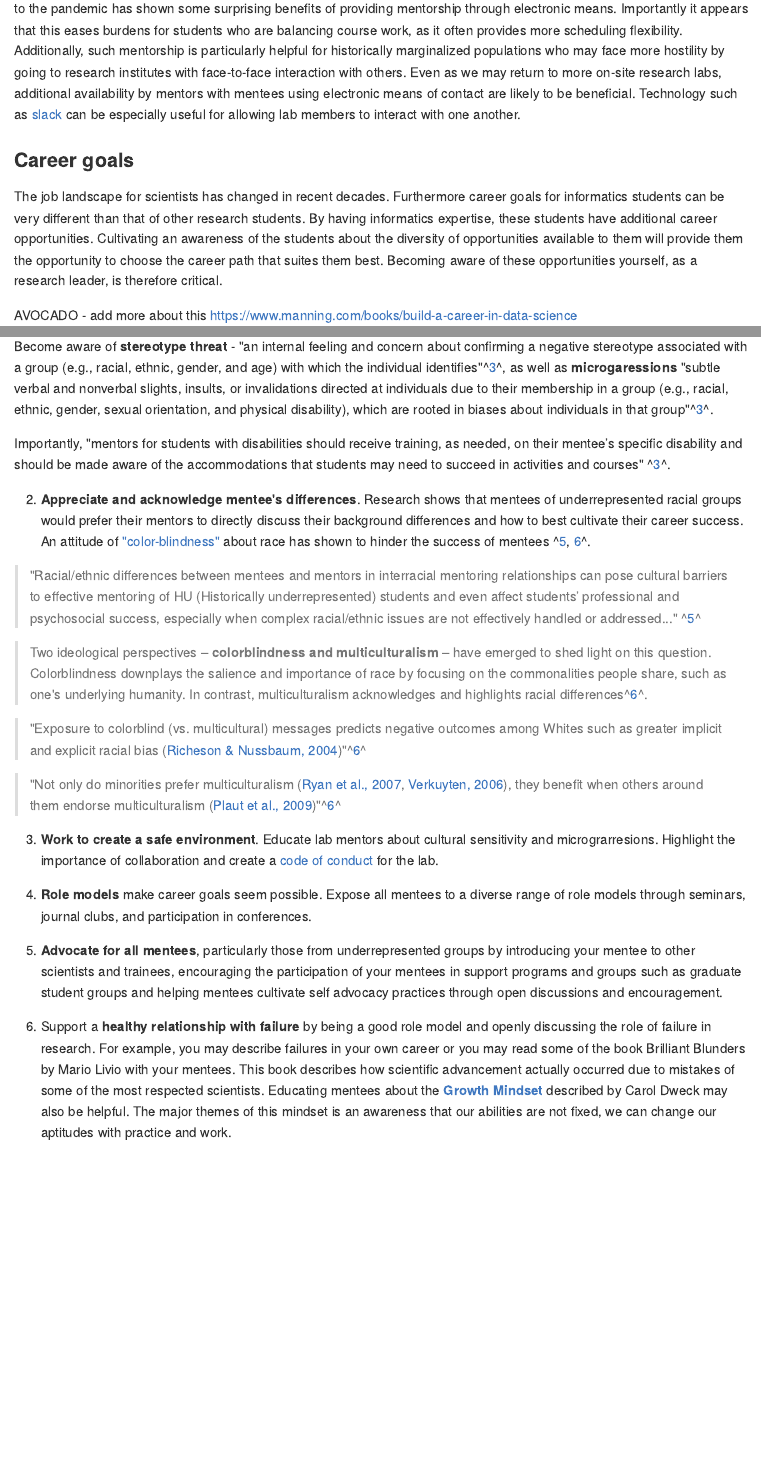
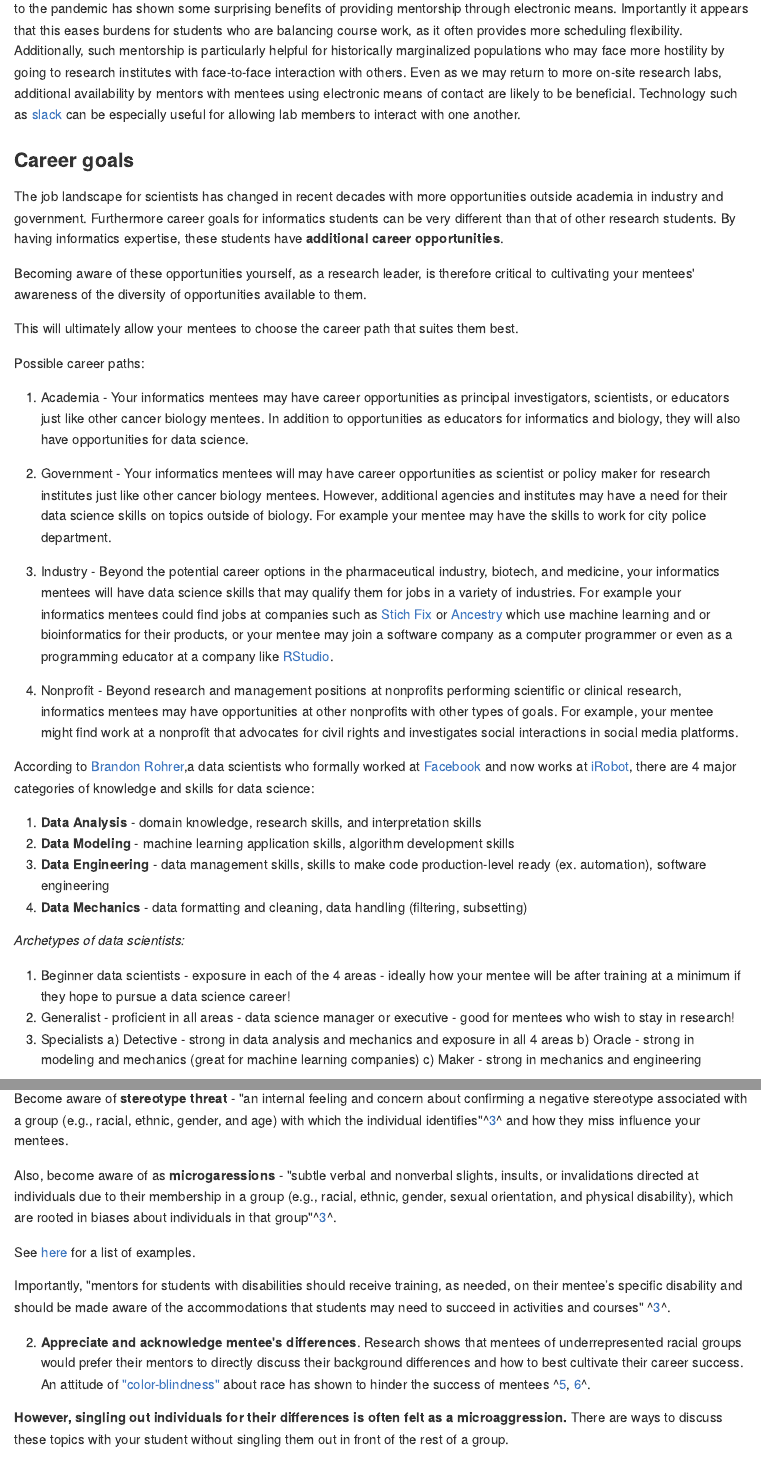
Before and after one commit to jhudsl/OLD_Cancer_informatics_for_PIs, an R Markdown document (02-informatics_leadership.Rmd): the page in a window 1100 px wide, from 4730 px down, and a second part further down, joined at a grey line. The pictures show the output file docs/02-informatics_leadership.md that the author committed with the source, drawn offline in the style of GitHub.

Commit message:
adding text about data science career paths

```diff
--- a/02-informatics_leadership.Rmd
+++ b/02-informatics_leadership.Rmd
@@ -120,4 +120,37 @@ With the COVID-19 Pandemic, the transition to using electronic means of contact
 
 ### Career goals
 
-The job landscape for scientists has changed in recent decades. Furthermore career goals for informatics students can be very different than that of other research students. By having informatics expertise, these students have additional career opportunities. Cultivating an awareness of the students about the diversity of opportunities available to them will provide them the opportunity to choose the career path that suites them best. Becoming aware of these opportunities yourself, as a research leader, is therefore critical.
+The job landscape for scientists has changed in recent decades with more opportunities outside academia in industry and government. Furthermore career goals for informatics students can be very different than that of other research students. By having informatics expertise, these students have **additional career opportunities**.
+
+Becoming aware of these opportunities yourself, as a research leader, is therefore critical to cultivating your mentees' awareness of the diversity of opportunities available to them.
+
+This will ultimately allow your mentees to choose the career path that suites them best.
+
+Possible career paths:
+
+1) Academia - Your informatics mentees may have career opportunities as principal investigators, scientists, or educators just like other cancer biology mentees. In addition to opportunities as educators for informatics and biology, they will also have opportunities for data science.
+
+2) Government - Your informatics mentees will may have career opportunities as scientist or policy maker for research institutes just like other cancer biology mentees. However, additional agencies and institutes may have a need for their data science skills on topics outside of biology. For example your mentee may have the skills to work for city police department.
+
+3) Industry - Beyond the potential career options in the pharmaceutical industry, biotech, and medicine, your informatics mentees will have data science skills that may qualify them for jobs in a variety of industries. For example
+your informatics mentees could find jobs at companies such as [Stich Fix](https://www.stitchfix.com/) or [Ancestry](https://www.ancestry.com/) which use machine learning and or bioinformatics for their products, or your mentee may join a software company as a computer programmer or even as a programming educator at a company like [RStudio](https://rstudio.com/).
+
+4) Nonprofit - Beyond research and management positions at nonprofits performing scientific or clinical research, informatics mentees may have opportunities at other nonprofits with other types of goals. For example, your mentee might find work at a nonprofit that advocates for civil rights and investigates social interactions in social media platforms.
+
+According to [Brandon Rohrer](https://www.linkedin.com/in/brohrer/),a data scientists who formally worked at [Facebook](https://en.wikipedia.org/wiki/Facebook) and now works at [iRobot](https://en.wikipedia.org/wiki/IRobot), there are 4 major categories of knowledge and skills for data science:
+
+1) **Data Analysis** - domain knowledge, research skills, and interpretation skills
+2) **Data Modeling** - machine learning application skills, algorithm development skills
+3) **Data Engineering** - data management skills, skills to make code production-level ready (ex. automation), software engineering
+4) **Data Mechanics** - data formatting and cleaning, data handling (filtering, subsetting)
+
+
+
+_Archetypes of data scientists:_
+
+1) Beginner data scientists - exposure in each of the 4 areas - ideally how your mentee will be after training at a minimum if they hope to pursue a data science career!
+2) Generalist - proficient in all areas - data science manager or executive - good for mentees who wish to stay in research!
+3) Specialists
+  a) Detective - strong in data analysis and mechanics and exposure in all 4 areas
+  b) Oracle - strong in modeling and mechanics (great for machine learning companies)
+  c) Maker - strong in mechanics and engineering
@@ -145,11 +185,18 @@ Note that you may not be aware of the barriers of achievement that your mentees
 <iframe width="560" height="315" src="https://www.youtube.com/embed/ViDtnfQ9FHc" frameborder="0" allow="accelerometer; autoplay; clipboard-write; encrypted-media; gyroscope; picture-in-picture" allowfullscreen></iframe>
 
 
-Become aware of **stereotype threat** - "an internal feeling and concern about confirming a negative stereotype associated with a group (e.g., racial, ethnic, gender, and age) with which the individual identifies"^[3](https://doi.org/10.1111/nyas.14470)^, as well as **microgaressions** "subtle verbal and nonverbal slights, insults, or invalidations directed at individuals due to their membership in a group (e.g., racial, ethnic, gender, sexual orientation, and physical disability), which are rooted in biases about individuals in that group"^[3](https://doi.org/10.1111/nyas.14470)^.
+Become aware of **stereotype threat** - "an internal feeling and concern about confirming a negative stereotype associated with a group (e.g., racial, ethnic, gender, and age) with which the individual identifies"^[3](https://doi.org/10.1111/nyas.14470)^ and how they miss influence your mentees.
+
+Also, become aware of as  **microgaressions** - "subtle verbal and nonverbal slights, insults, or invalidations directed at individuals due to their membership in a group (e.g., racial, ethnic, gender, sexual orientation, and physical disability), which are rooted in biases about individuals in that group"^[3](https://doi.org/10.1111/nyas.14470)^.
+
+See [here](https://www.messiah.edu/download/downloads/id/921/Microaggressions_in_the_Classroom.pdf) for a list of examples.
+
 
 Importantly, "mentors for students with disabilities should receive training, as needed, on their mentee’s specific disability and should be made aware of the accommodations that students may need to succeed in activities and courses" ^[3](https://doi.org/10.1111/nyas.14470)^.
 
 2) **Appreciate and acknowledge mentee's differences**. Research shows that mentees of underrepresented racial groups would prefer their mentors to directly discuss their background differences and how to best cultivate their career success. An attitude of ["color-blindness"](https://doi.org/10.1016/j.jesp.2011.09.010) about race has shown to hinder the success of mentees ^[5](http://dx.doi.org/10.1037/dhe0000106), [6](https://doi.org/10.1016/j.jesp.2011.09.010)^.
+
+**However, singling out individuals for their differences is often felt as a microaggression.**  There are ways to discuss these topics with your student without singling them out in front of the rest of a group.
 
 > "Racial/ethnic differences between mentees and mentors in interracial mentoring relationships can pose cultural barriers to effective mentoring of HU (Historically underrepresented) students and even affect students’ professional and psychosocial success, especially when complex racial/ethnic issues are not effectively handled or addressed..." ^[5](http://dx.doi.org/10.1037/dhe0000106)^
 
```
Also changed, not shown: docs/02-informatics_leadership.md, docs/search_index.json, 02-informatics_leadership.Rmd (9 more changed lines), 2 other files.
